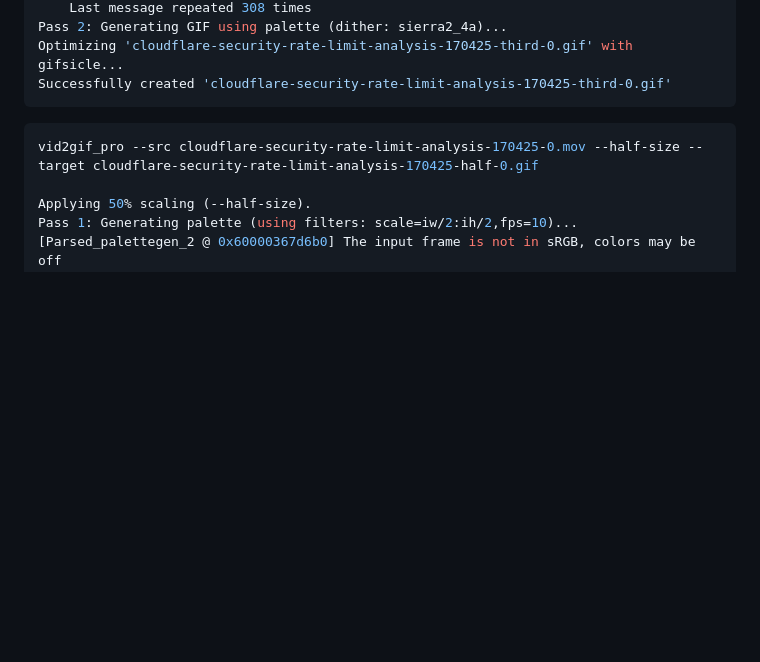
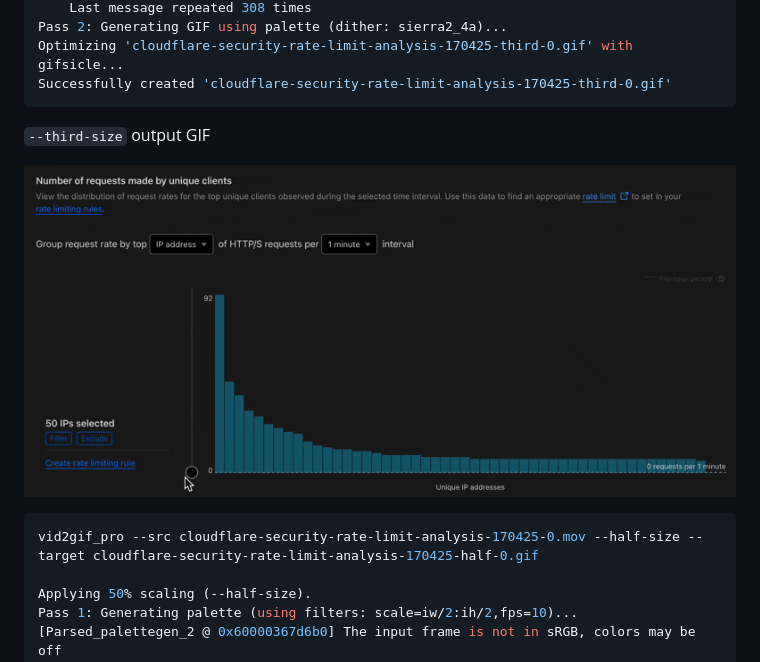
Before and after one commit to centminmod/ffmpeg-video-to-gif, a Markdown page: readme.md, the part around the change. GitHub-like rendering; pictures changed too: examples/cloudflare-security-rate-limit-analysis-170425-third-0.gif (added); blank space fills up the shorter version.

```diff
--- a/readme.md
+++ b/readme.md
@@ -11,6 +11,10 @@ Pass 2: Generating GIF using palette (dither: sierra2_4a)...
 Optimizing 'cloudflare-security-rate-limit-analysis-170425-third-0.gif' with gifsicle...
 Successfully created 'cloudflare-security-rate-limit-analysis-170425-third-0.gif'
 ~~~
+
+`--third-size` output GIF
+
+![mov to GIFF third-size](examples/cloudflare-security-rate-limit-analysis-170425-third-0.gif)
 
 ~~~bash
 vid2gif_pro --src cloudflare-security-rate-limit-analysis-170425-0.mov --half-size --target cloudflare-security-rate-limit-analysis-170425-half-0.gif
```
